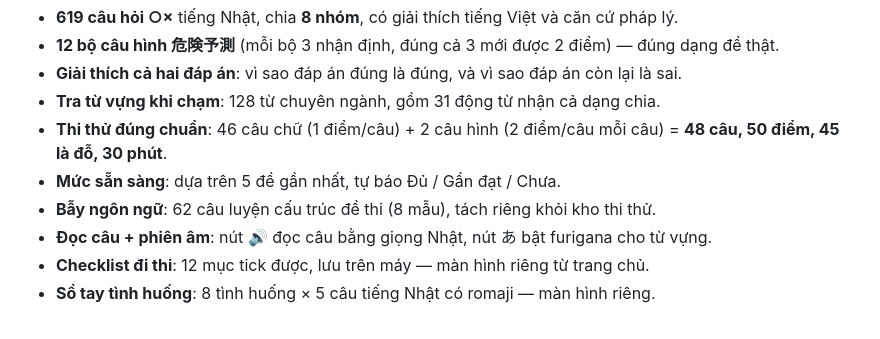
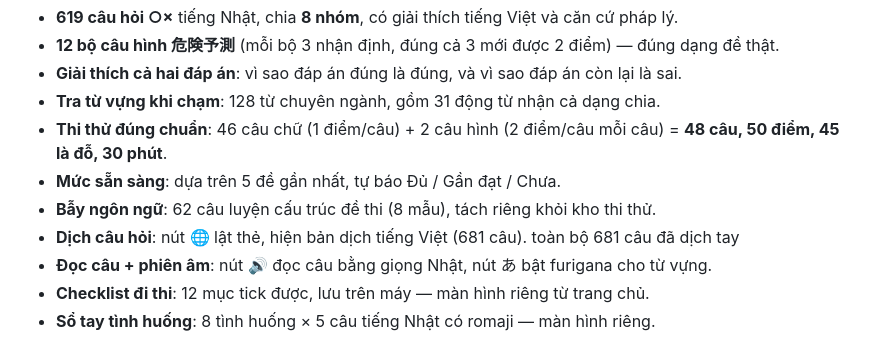
Before and after one commit to tranthenghiem27892-afk/50cc, a Markdown page: README.md, the part around the change. GitHub-like rendering.

```diff
--- a/README.md
+++ b/README.md
@@ -13,6 +13,7 @@ Web app tĩnh, không cần server, không cần build. Mở `index.html` là ch
 - **Thi thử đúng chuẩn**: 46 câu chữ (1 điểm/câu) + 2 câu hình (2 điểm/câu mỗi câu) = **48 câu, 50 điểm, 45 là đỗ, 30 phút**.
 - **Mức sẵn sàng**: dựa trên 5 đề gần nhất, tự báo Đủ / Gần đạt / Chưa.
 - **Bẫy ngôn ngữ**: 62 câu luyện cấu trúc đề thi (8 mẫu), tách riêng khỏi kho thi thử.
+- **Dịch câu hỏi**: nút 🌐 lật thẻ, hiện bản dịch tiếng Việt (681 câu). toàn bộ 681 câu đã dịch tay
 - **Đọc câu + phiên âm**: nút 🔊 đọc câu bằng giọng Nhật, nút あ bật furigana cho từ vựng.
 - **Checklist đi thi**: 12 mục tick được, lưu trên máy — màn hình riêng từ trang chủ.
 - **Sổ tay tình huống**: 8 tình huống × 5 câu tiếng Nhật có romaji — màn hình riêng.
```
Also changed, not shown: preview-translate.png (added), 4 other files.
